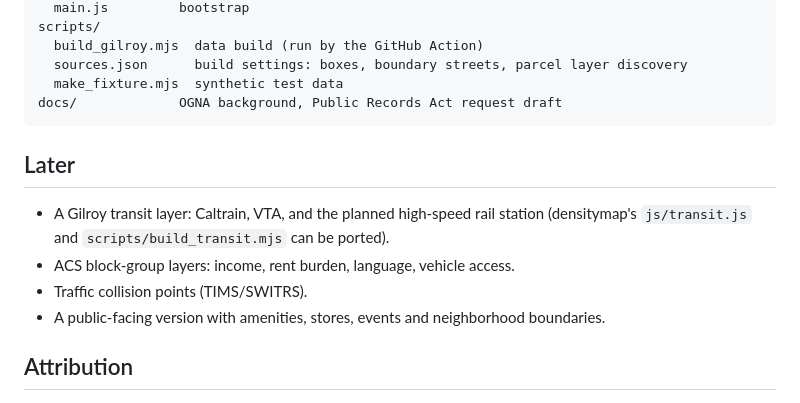
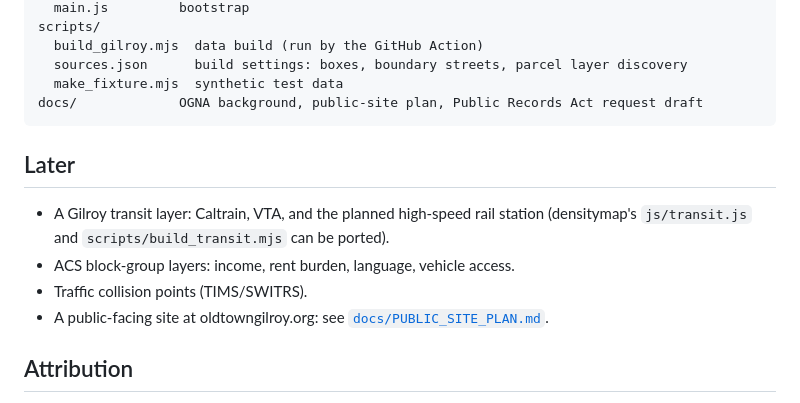
Before and after one commit to jelloshooter848/ogna-map, a Markdown page: README.md, the part around the change. Rendered like a GitHub page.

Commit message:
Plan the public OGNA site after reviewing ourgilroy.com
Co-Authored-By: Claude Opus 5.5 <noreply@anthropic.com>
Claude-Session: https://claude.ai/code/session_01AXK7VjCJ9Ao8VHk1cgDrWz

````diff
--- a/README.md
+++ b/README.md
@@ -152,7 +152,7 @@ scripts/
   build_gilroy.mjs  data build (run by the GitHub Action)
   sources.json      build settings: boxes, boundary streets, parcel layer discovery
   make_fixture.mjs  synthetic test data
-docs/             OGNA background, Public Records Act request draft
+docs/             OGNA background, public-site plan, Public Records Act request draft
 ```
 
 ## Later
@@ -161,7 +161,7 @@ docs/             OGNA background, Public Records Act request draft
   `js/transit.js` and `scripts/build_transit.mjs` can be ported).
 - ACS block-group layers: income, rent burden, language, vehicle access.
 - Traffic collision points (TIMS/SWITRS).
-- A public-facing version with amenities, stores, events and neighborhood boundaries.
+- A public-facing site at oldtowngilroy.org: see [`docs/PUBLIC_SITE_PLAN.md`](docs/PUBLIC_SITE_PLAN.md).
 
 ## Attribution
 
````
Also changed, not shown: docs/PUBLIC_SITE_PLAN.md (added, +130 -0 lines).
